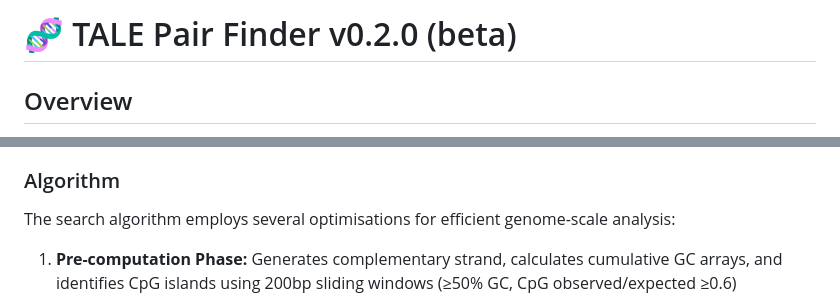
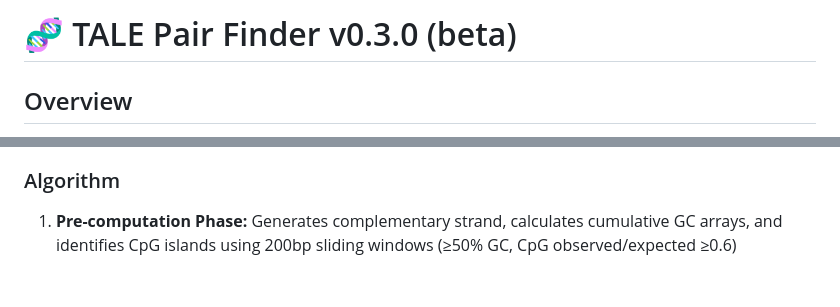
Before and after one commit to alextodd1/TALE-Webtool, a Markdown page: README.md, 2 parts joined by grey strips. Drawn GitHub-style; blank space fills up the shorter version.

```diff
--- a/README.md
+++ b/README.md
@@ -1,4 +1,4 @@
-# 🧬 TALE Pair Finder v0.2.0 (beta)
+# 🧬 TALE Pair Finder v0.3.0 (beta)
 
 ## Overview
 
@@ -9,8 +9,6 @@ TALEs were largely abandoned after 2012 despite their superior specificity and p
 This tool identifies optimal TALE binding site pairs in genomic sequences for various TALE-based applications. This tool aims to **in future** supports multiple TALE architectures including transcriptional activators, repressors, and future base editors. The algorithm searches for paired binding sites on opposite DNA strands with user-defined spacing, applying quality filters to maximise success probability.
 
 ### Algorithm
-
-The search algorithm employs several optimisations for efficient genome-scale analysis:
 
 1. **Pre-computation Phase:** Generates complementary strand, calculates cumulative GC arrays, and identifies CpG islands using 200bp sliding windows (≥50% GC, CpG observed/expected ≥0.6)
 
```
